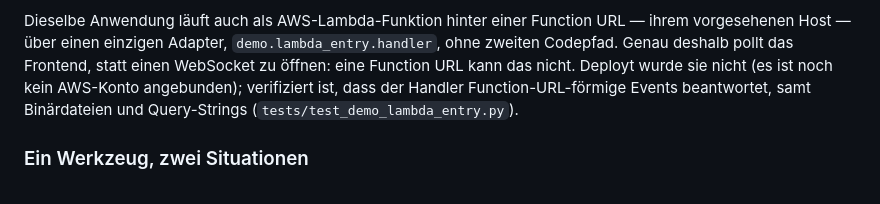
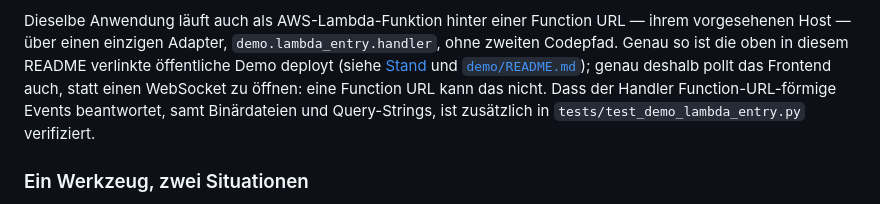
Before and after one commit to ellmos-ai/roshambo, a Markdown page: README_de.md, the part around the change. Drawn GitHub-style.

```diff
--- a/README_de.md
+++ b/README_de.md
@@ -400,10 +400,11 @@ Zwei Dinge, die man vor einer Aufnahme oder Bewertung wissen sollte:
 
 Dieselbe Anwendung läuft auch als AWS-Lambda-Funktion hinter einer Function URL — ihrem
 vorgesehenen Host — über einen einzigen Adapter, `demo.lambda_entry.handler`, ohne zweiten
-Codepfad. Genau deshalb pollt das Frontend, statt einen WebSocket zu öffnen: eine Function
-URL kann das nicht. Deployt wurde sie nicht (es ist noch kein AWS-Konto angebunden);
-verifiziert ist, dass der Handler Function-URL-förmige Events beantwortet, samt
-Binärdateien und Query-Strings (`tests/test_demo_lambda_entry.py`).
+Codepfad. Genau so ist die oben in diesem README verlinkte öffentliche Demo deployt
+(siehe [Stand](#stand) und [`demo/README.md`](demo/README.md#deployed)); genau deshalb
+pollt das Frontend auch, statt einen WebSocket zu öffnen: eine Function URL kann das
+nicht. Dass der Handler Function-URL-förmige Events beantwortet, samt Binärdateien und
+Query-Strings, ist zusätzlich in `tests/test_demo_lambda_entry.py` verifiziert.
 
 ### Ein Werkzeug, zwei Situationen
 
```
Also changed, not shown: CHANGELOG.md (+6 -0 lines), README.md (+4 -3 lines).
